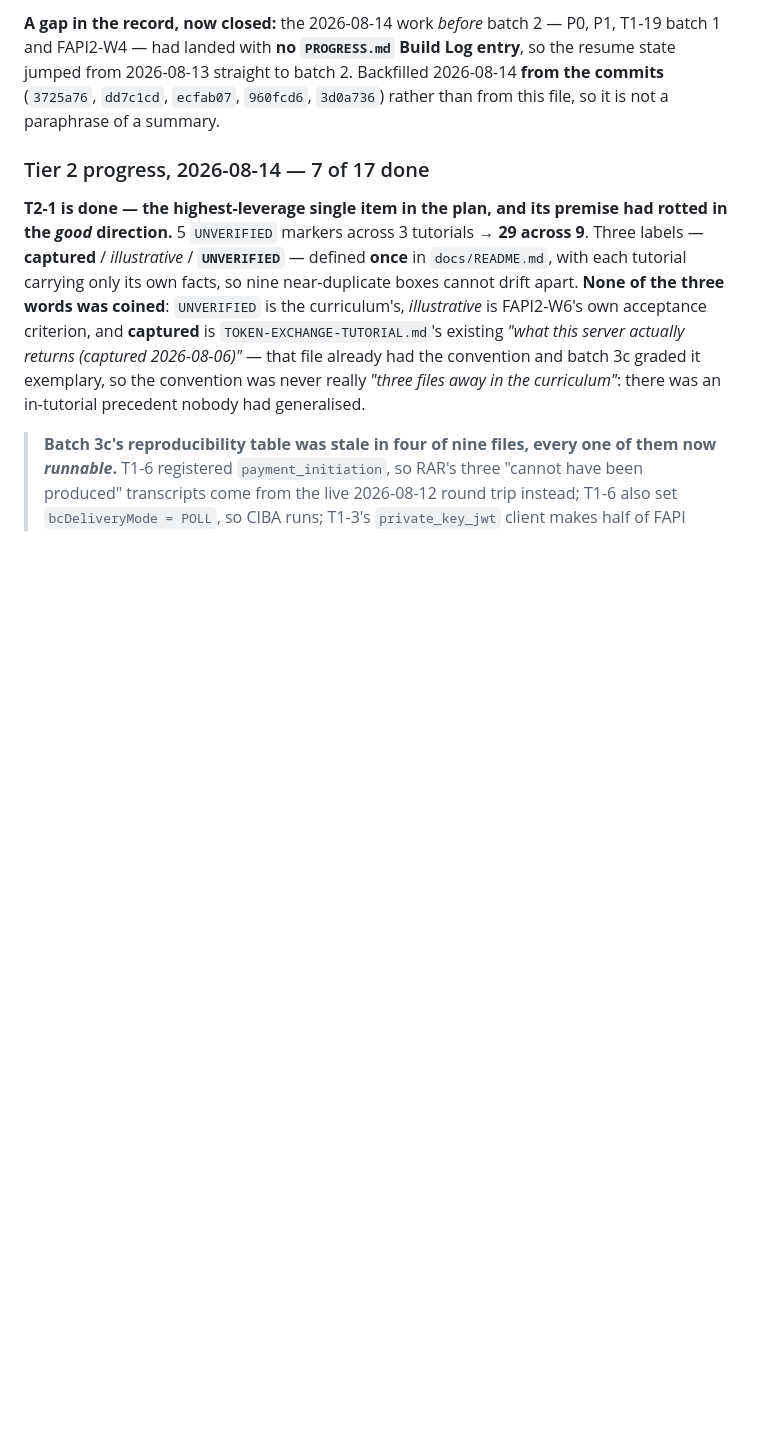
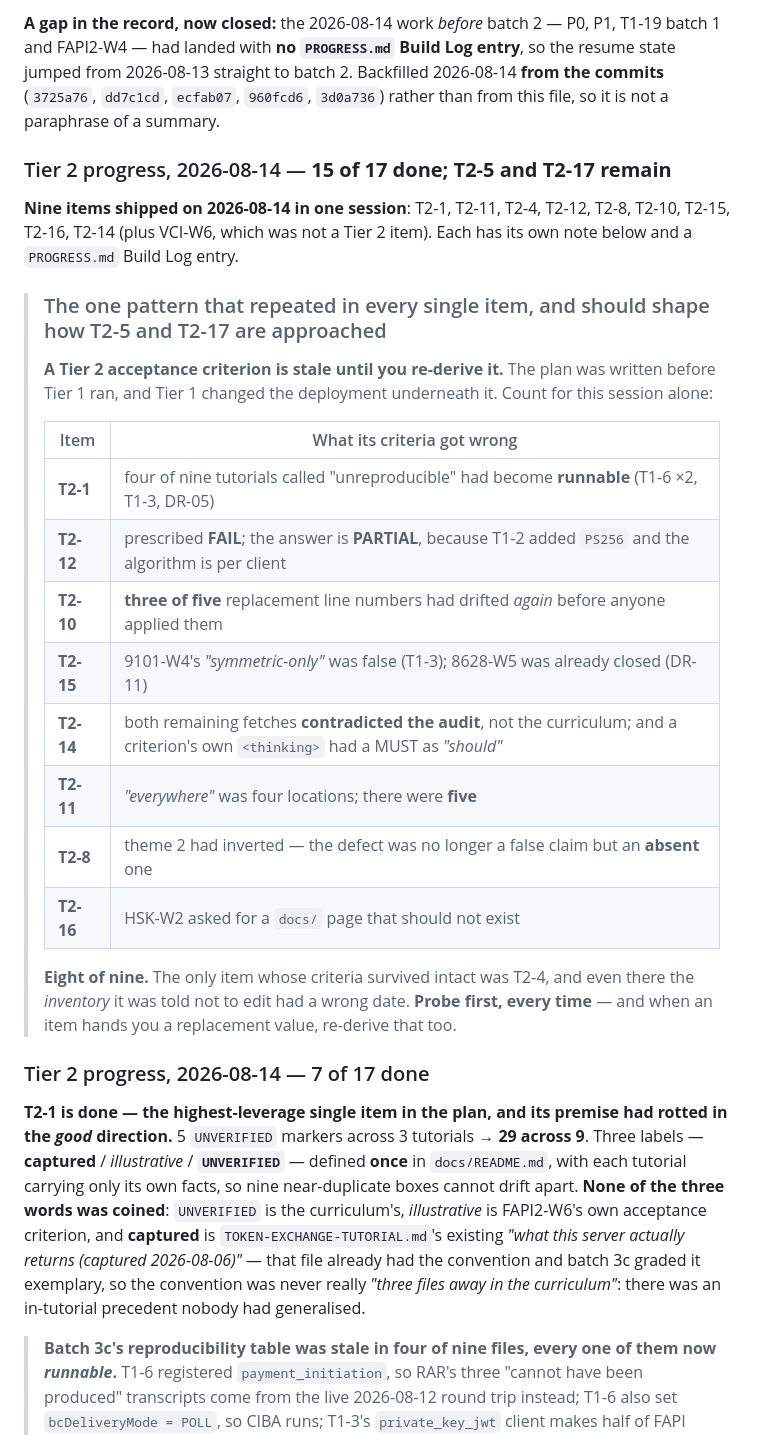
Before and after one commit to blackadi/OAUTH2.0, a Markdown page: audit/RESUME.md, the part around one of its changes. GitHub-like rendering; blank space fills up the shorter version.

Commit message:
docs(audit): resume state — Tier 2 at 15 of 17, and the pattern in all nine
Eight of the nine Tier 2 items shipped today had acceptance criteria that were
WRONG rather than merely vague, and the resume file now carries the table
rather than leaving the next session to rediscover it one item at a time.

The plan was written before Tier 1 ran, and Tier 1 changed the deployment
underneath it: four tutorials called unreproducible had become runnable, a
prescribed FAIL was really PARTIAL, three of five replacement line numbers had
drifted again, two wire-format claims were closed already, and both remaining
fetches contradicted the audit rather than the curriculum.

The rule for T2-5 and T2-17: a Tier 2 criterion is stale until re-derived, and
when an item hands you a replacement value, re-derive that too.

Co-Authored-By: Claude Opus 5 (1M context) <noreply@anthropic.com>

```diff
--- a/audit/RESUME.md
+++ b/audit/RESUME.md
@@ -144,6 +144,31 @@ built from named fields, matching `jar.service.ts`, which calls the same Authlet
 FAPI2-W4 — had landed with **no `PROGRESS.md` Build Log entry**, so the resume state jumped from 2026-08-13
 straight to batch 2. Backfilled 2026-08-14 **from the commits** (`3725a76`, `dd7c1cd`, `ecfab07`, `960fcd6`,
 `3d0a736`) rather than from this file, so it is not a paraphrase of a summary.
+
+### Tier 2 progress, 2026-08-14 — **15 of 17 done; T2-5 and T2-17 remain**
+
+**Nine items shipped on 2026-08-14 in one session**: T2-1, T2-11, T2-4, T2-12, T2-8, T2-10, T2-15, T2-16, T2-14
+(plus VCI-W6, which was not a Tier 2 item). Each has its own note below and a `PROGRESS.md` Build Log entry.
+
+> ### The one pattern that repeated in every single item, and should shape how T2-5 and T2-17 are approached
+>
+> **A Tier 2 acceptance criterion is stale until you re-derive it.** The plan was written before Tier 1 ran, and
+> Tier 1 changed the deployment underneath it. Count for this session alone:
+>
+> | Item | What its criteria got wrong |
+> |---|---|
+> | **T2-1** | four of nine tutorials called "unreproducible" had become **runnable** (T1-6 ×2, T1-3, DR-05) |
+> | **T2-12** | prescribed **FAIL**; the answer is **PARTIAL**, because T1-2 added `PS256` and the algorithm is per client |
+> | **T2-10** | **three of five** replacement line numbers had drifted *again* before anyone applied them |
+> | **T2-15** | 9101-W4's *"symmetric-only"* was false (T1-3); 8628-W5 was already closed (DR-11) |
+> | **T2-14** | both remaining fetches **contradicted the audit**, not the curriculum; and a criterion's own `<thinking>` had a MUST as *"should"* |
+> | **T2-11** | *"everywhere"* was four locations; there were **five** |
+> | **T2-8** | theme 2 had inverted — the defect was no longer a false claim but an **absent** one |
+> | **T2-16** | HSK-W2 asked for a `docs/` page that should not exist |
+>
+> **Eight of nine.** The only item whose criteria survived intact was T2-4, and even there the *inventory* it was
+> told not to edit had a wrong date. **Probe first, every time** — and when an item hands you a replacement value,
+> re-derive that too.
 
 ### Tier 2 progress, 2026-08-14 — 7 of 17 done
 
```
Also changed, not shown: other parts of audit/RESUME.md (+1 -1 lines).
